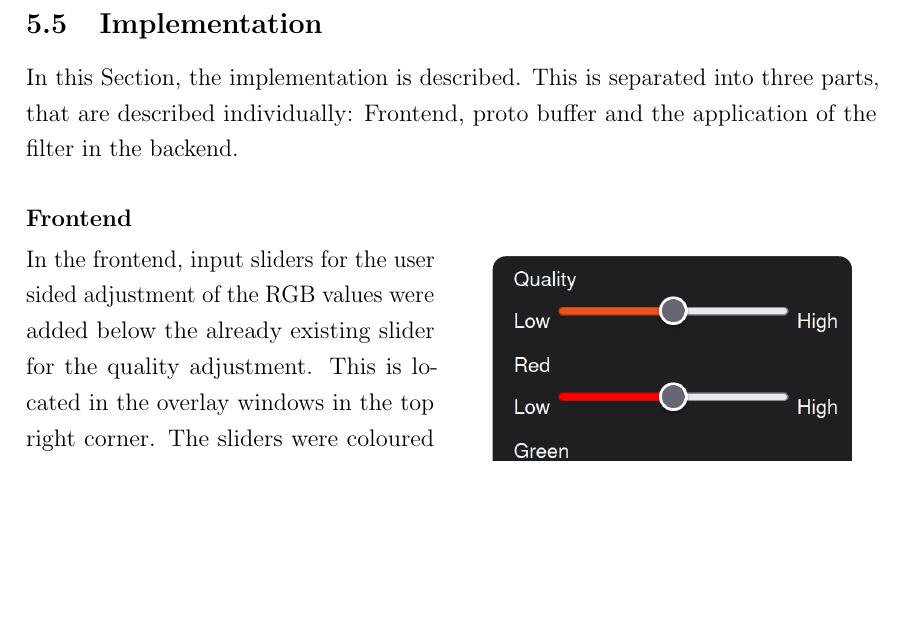
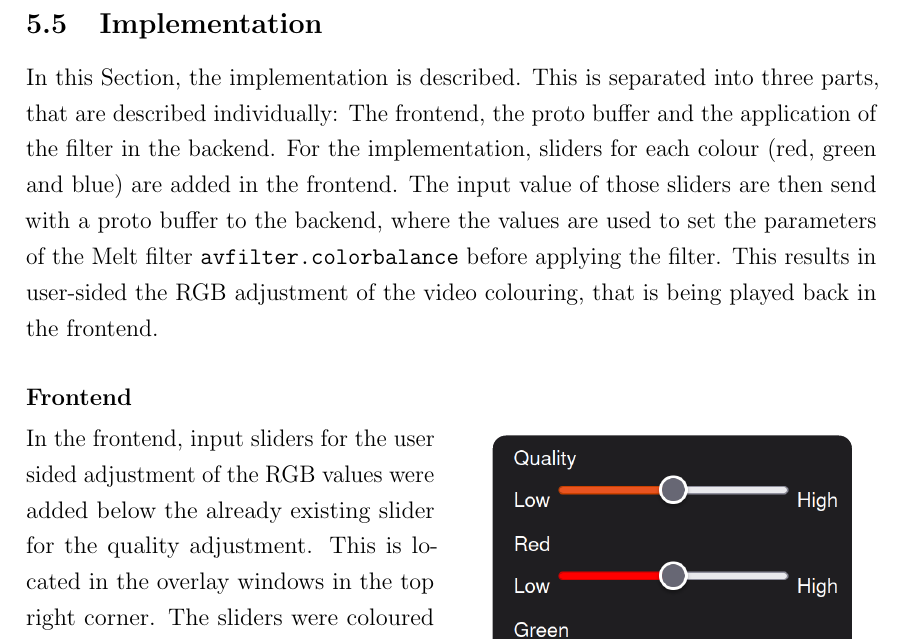
Before and after one commit to Pina-Cola/MasterThesis, a LaTeX thesis (MasterThesis.tex, which reads subfiles/DesignAndImplementation.tex): part of page 47 of 83, cut so that both start at the same text, the shorter picture padded with empty space. Compiled offline with pdfLaTeX.

Commit message:
comparison of the melt filter

```diff
--- a/subfiles/DesignAndImplementation.tex
+++ b/subfiles/DesignAndImplementation.tex
@@ -709,7 +709,7 @@ For comparison, the original frame 3447 from the test video file and can be seen
 \subsection{Implementation} \label{subsection:implementation}
 % Discuss the technologies and tools chosen for the implementation.
 
-In this Section, the implementation is described. This is separated into three parts, that are described individually: Frontend, proto buffer and the application of the filter in the backend.
+In this Section, the implementation is described. This is separated into three parts, that are described individually: The frontend, the proto buffer and the application of the filter in the backend. For the implementation, sliders for each colour (red, green and blue) are added in the frontend. The input value of those sliders are then send with a proto buffer to the backend, where the values are used to set the parameters of the Melt filter \texttt{avfilter.colorbalance} before applying the filter. This results in user-sided the RGB adjustment of the video colouring, that is being played back in the frontend.
 
 %-----------------------------------------------------------------------------------------------------------
 \subsubsection*{Frontend}
```
